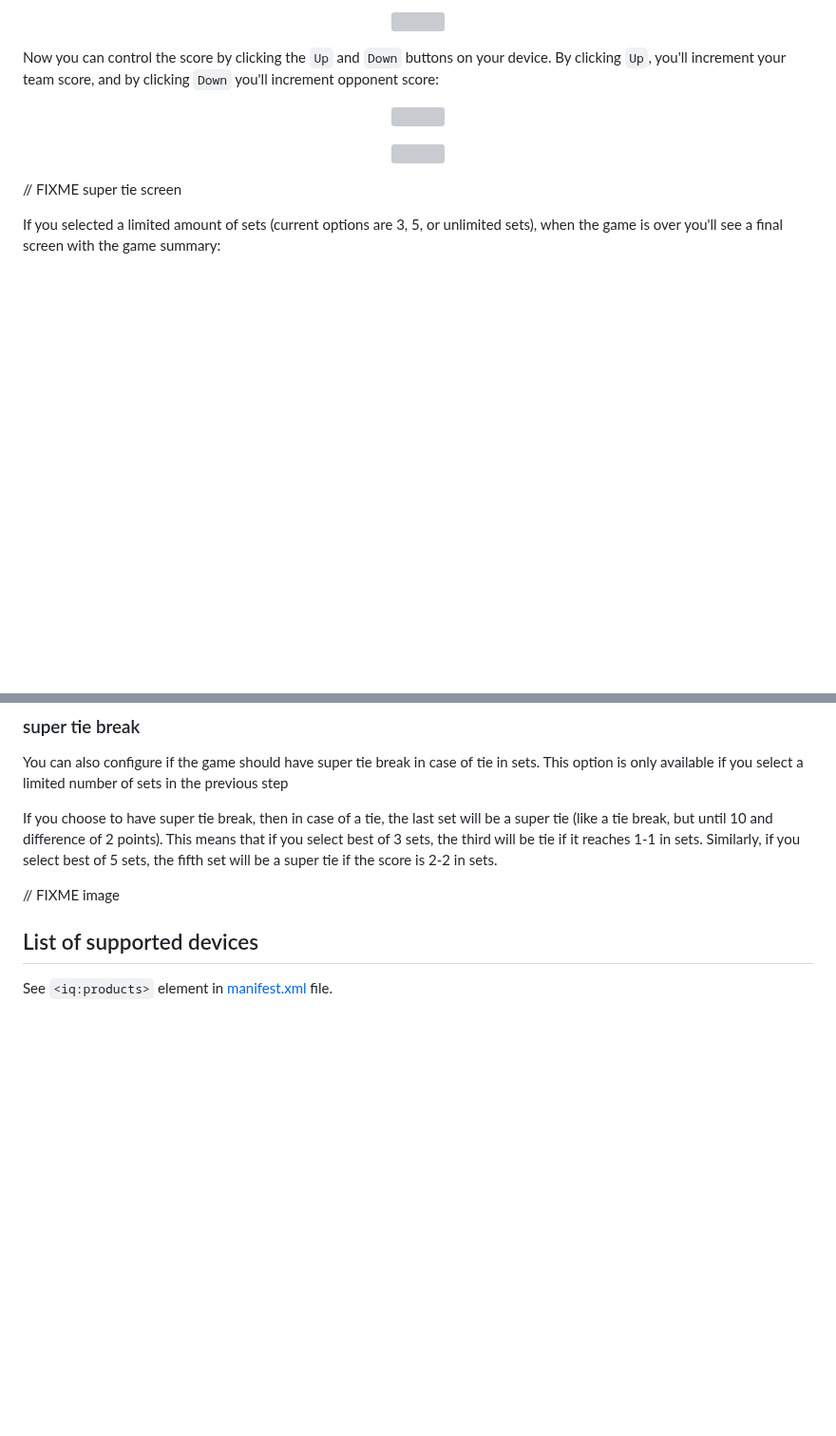
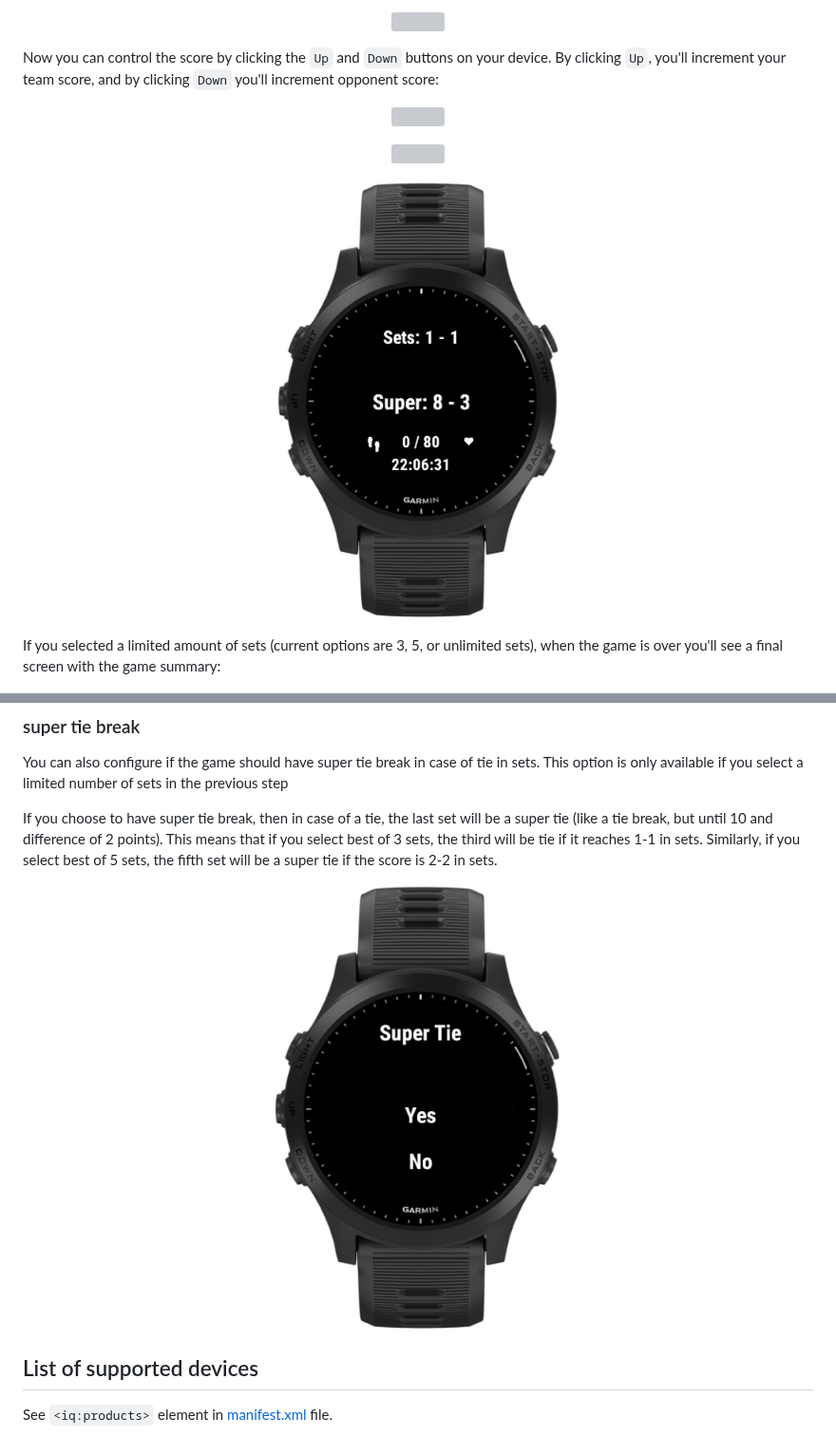
Before and after one commit to pedrorijo91/garmin-padel, a Markdown page: README.md, 2 parts joined by grey strips. Shown at 95% size. Rendered like a GitHub page; pictures changed too: screenshots/menu_super.jpeg (added), screenshots/scoreSuperTie.jpeg (added); blank space fills up the shorter version; grey boxes are pictures that could not be loaded.

Commit message:
add readme images for super

```diff
--- a/README.md
+++ b/README.md
@@ -42,7 +42,7 @@ Now you can control the score by clicking the `Up` and `Down` buttons on your de
 
 <p align="center"><img src="screenshots/scoreTie.jpeg" width="300"></p>
 
-// FIXME super tie screen
+<p align="center"><img src="screenshots/scoreSuperTie.jpeg" width="300"></p>
 
 If you selected a limited amount of sets (current options are 3, 5, or unlimited sets), when the game is over you'll see a final screen with the game summary:
 
@@ -72,7 +72,7 @@ You can also configure if the game should have super tie break in case of tie in
 
 If you choose to have super tie break, then in case of a tie, the last set will be a super tie (like a tie break, but until 10 and difference of 2 points). This means that if you select best of 3 sets, the third will be tie if it reaches 1-1 in sets. Similarly, if you select best of 5 sets, the fifth set will be a super tie if the score is 2-2 in sets.
 
-// FIXME image
+<p align="center"><img src="screenshots/menu_super.jpeg" width="300"></p>
 
 ## List of supported devices
 
```
